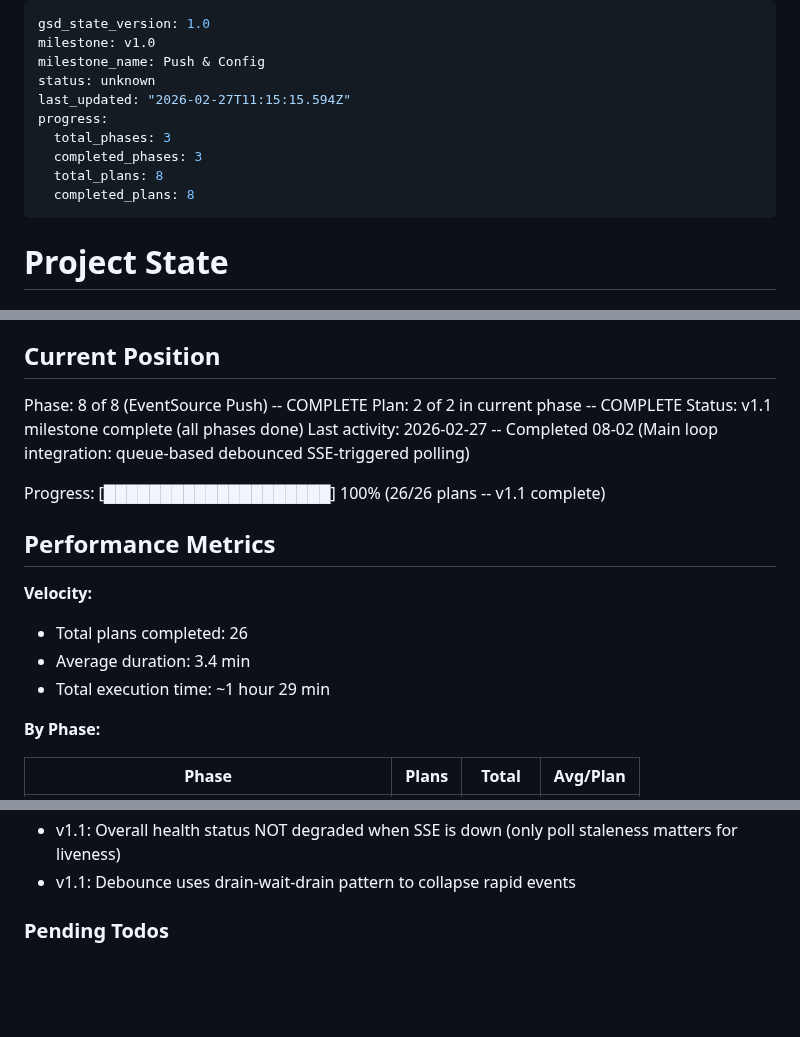
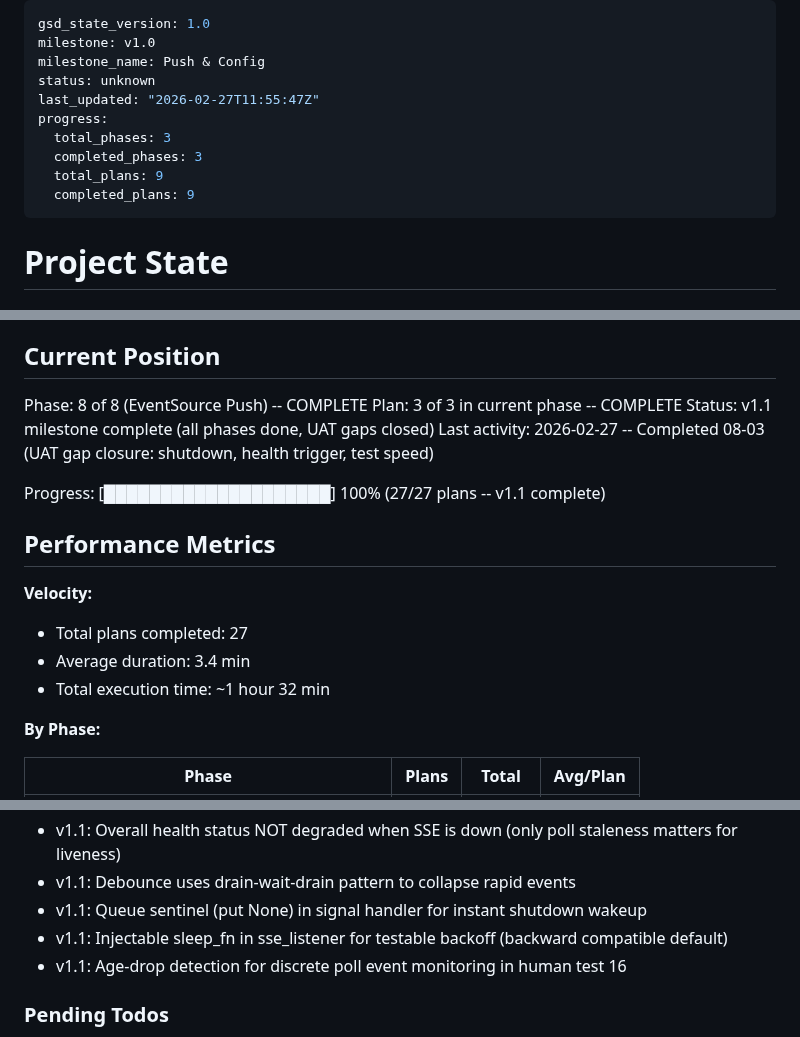
Before and after one commit to HelloThisIsFlo/mailroom, a Markdown page: .planning/STATE.md, 3 parts joined by grey strips. GitHub-like rendering; blank space fills up the shorter version.

Commit message:
docs(08-03): complete UAT gap closure plan
Co-Authored-By: Claude Opus 4.6 <noreply@anthropic.com>

```diff
--- a/.planning/STATE.md
+++ b/.planning/STATE.md
@@ -3,12 +3,12 @@ gsd_state_version: 1.0
 milestone: v1.0
 milestone_name: Push & Config
 status: unknown
-last_updated: "2026-02-27T11:15:15.594Z"
+last_updated: "2026-02-27T11:55:47Z"
 progress:
   total_phases: 3
   completed_phases: 3
-  total_plans: 8
-  completed_plans: 8
+  total_plans: 9
+  completed_plans: 9
 ---
 
 # Project State
@@ -23,18 +23,18 @@ See: .planning/PROJECT.md (updated 2026-02-25)
 ## Current Position
 
 Phase: 8 of 8 (EventSource Push) -- COMPLETE
-Plan: 2 of 2 in current phase -- COMPLETE
-Status: v1.1 milestone complete (all phases done)
-Last activity: 2026-02-27 -- Completed 08-02 (Main loop integration: queue-based debounced SSE-triggered polling)
+Plan: 3 of 3 in current phase -- COMPLETE
+Status: v1.1 milestone complete (all phases done, UAT gaps closed)
+Last activity: 2026-02-27 -- Completed 08-03 (UAT gap closure: shutdown, health trigger, test speed)
 
-Progress: [████████████████████] 100% (26/26 plans -- v1.1 complete)
+Progress: [████████████████████] 100% (27/27 plans -- v1.1 complete)
 
 ## Performance Metrics
 
 **Velocity:**
-- Total plans completed: 26
+- Total plans completed: 27
 - Average duration: 3.4 min
-- Total execution time: ~1 hour 29 min
+- Total execution time: ~1 hour 32 min
 
 **By Phase:**
 
@@ -78,6 +78,9 @@ Full decision log with outcomes in PROJECT.md Key Decisions table.
 - v1.1: health_cls parameter passed as class reference to sse_listener (avoids circular import)
 - v1.1: Overall health status NOT degraded when SSE is down (only poll staleness matters for liveness)
 - v1.1: Debounce uses drain-wait-drain pattern to collapse rapid events
+- v1.1: Queue sentinel (put None) in signal handler for instant shutdown wakeup
+- v1.1: Injectable sleep_fn in sse_listener for testable backoff (backward compatible default)
+- v1.1: Age-drop detection for discrete poll event monitoring in human test 16
 
 ### Pending Todos
 
```
Also changed, not shown: other parts of .planning/STATE.md (+2 -2 lines), 1 other file.
